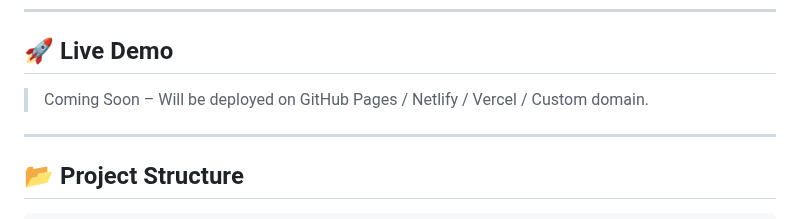
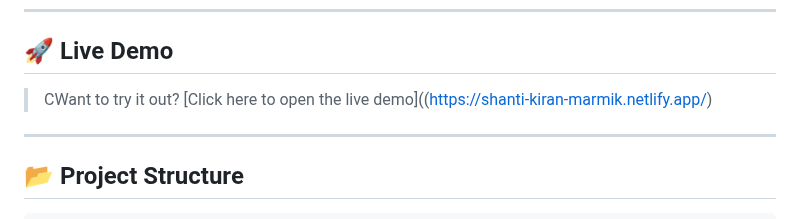
Before and after one commit to MarmikGandhi/Shanti-Kiran, a Markdown page: README.md, the part around the change. Rendered like a GitHub page.

```diff
--- a/README.md
+++ b/README.md
@@ -16,7 +16,7 @@ Users can sign up, explore various yoga plans, and attend live sessions via **Go
 
 ## 🚀 Live Demo
 
-> Coming Soon – Will be deployed on GitHub Pages / Netlify / Vercel / Custom domain.
+> CWant to try it out? [Click here to open the live demo]((https://shanti-kiran-marmik.netlify.app/)
 
 ---
 
```
